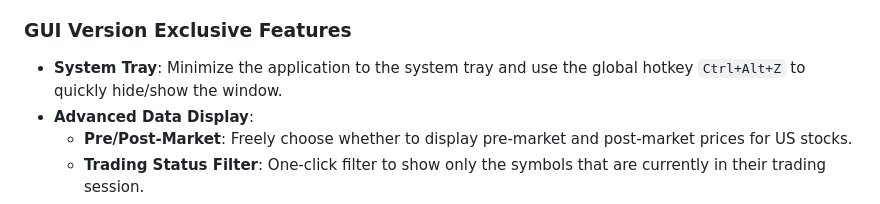
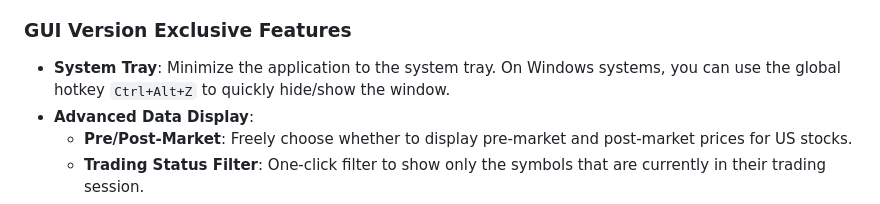
Before and after one commit to bigdragonsoft/stock-quote, a Markdown page: README_en.md, the part around the change. Drawn GitHub-style.

```diff
--- a/README_en.md
+++ b/README_en.md
@@ -17,7 +17,7 @@ The GUI version is named **"Work-Time Stock Watcher"** (带薪看盘), aiming to
 
 ### GUI Version Exclusive Features
 
-- **System Tray**: Minimize the application to the system tray and use the global hotkey `Ctrl+Alt+Z` to quickly hide/show the window.
+- **System Tray**: Minimize the application to the system tray. On Windows systems, you can use the global hotkey `Ctrl+Alt+Z` to quickly hide/show the window.
 - **Advanced Data Display**:
   - **Pre/Post-Market**: Freely choose whether to display pre-market and post-market prices for US stocks.
   - **Trading Status Filter**: One-click filter to show only the symbols that are currently in their trading session.
```
Also changed, not shown: README.md (+1 -1 lines).
